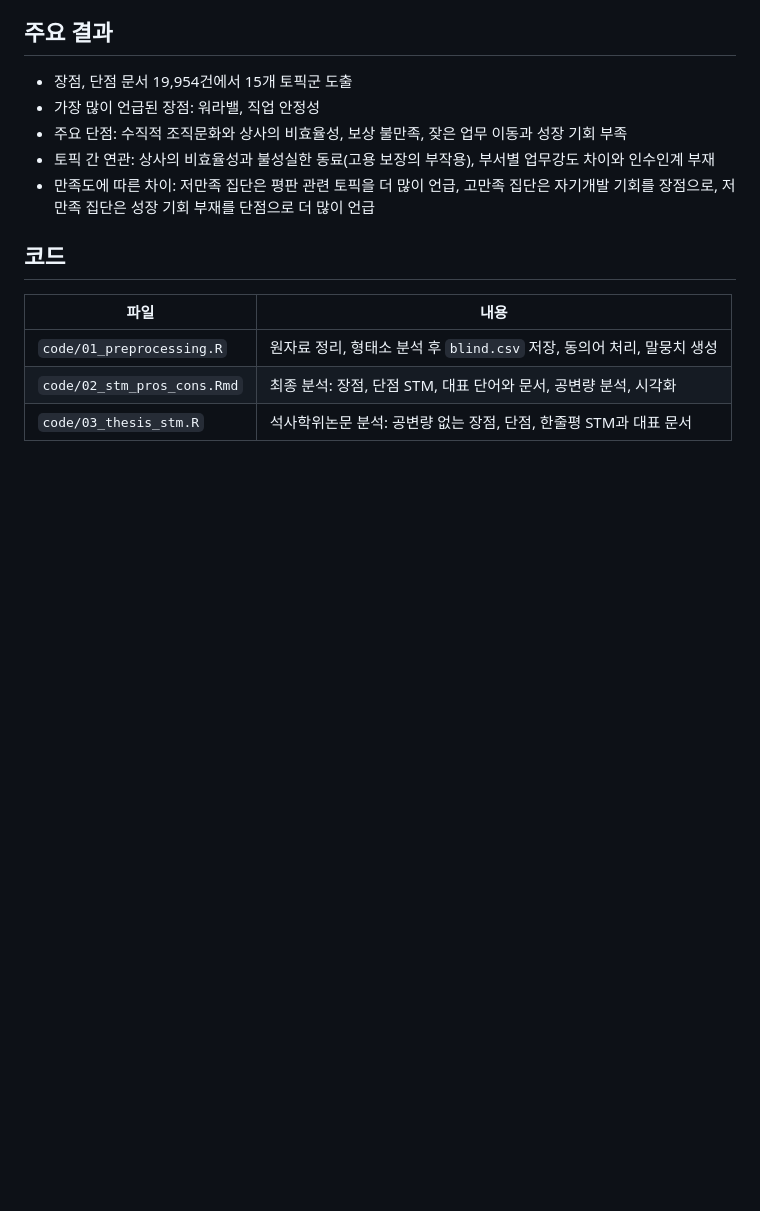
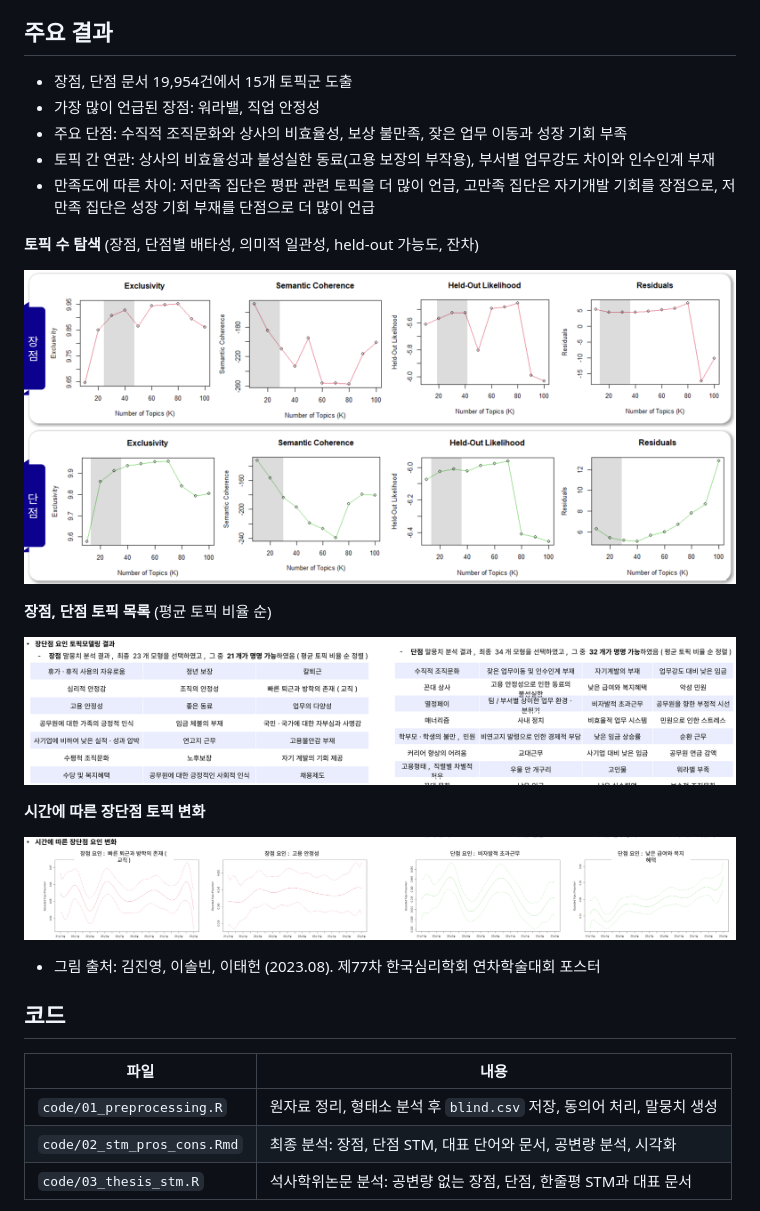
Before and after one commit to wls0kim/public-sector-topic-modeling, a Markdown page: README.md, the part around the change. Rendered like a GitHub page; pictures changed too: figures/topic_list.png (added), figures/topic_number_search.png (added), figures/topic_trend.png (added); blank space fills up the shorter version.

Commit message:
주요 결과 그림 추가

```diff
--- a/README.md
+++ b/README.md
@@ -34,6 +34,20 @@
 - 토픽 간 연관: 상사의 비효율성과 불성실한 동료(고용 보장의 부작용), 부서별 업무강도 차이와 인수인계 부재
 - 만족도에 따른 차이: 저만족 집단은 평판 관련 토픽을 더 많이 언급, 고만족 집단은 자기개발 기회를 장점으로, 저만족 집단은 성장 기회 부재를 단점으로 더 많이 언급
 
+**토픽 수 탐색** (장점, 단점별 배타성, 의미적 일관성, held-out 가능도, 잔차)
+
+![토픽 수 탐색](figures/topic_number_search.png)
+
+**장점, 단점 토픽 목록** (평균 토픽 비율 순)
+
+![토픽 목록](figures/topic_list.png)
+
+**시간에 따른 장단점 토픽 변화**
+
+![토픽 시간 추이](figures/topic_trend.png)
+
+- 그림 출처: 김진영, 이솔빈, 이태헌 (2023.08). 제77차 한국심리학회 연차학술대회 포스터
+
 ## 코드
 
 | 파일 | 내용 |
```
